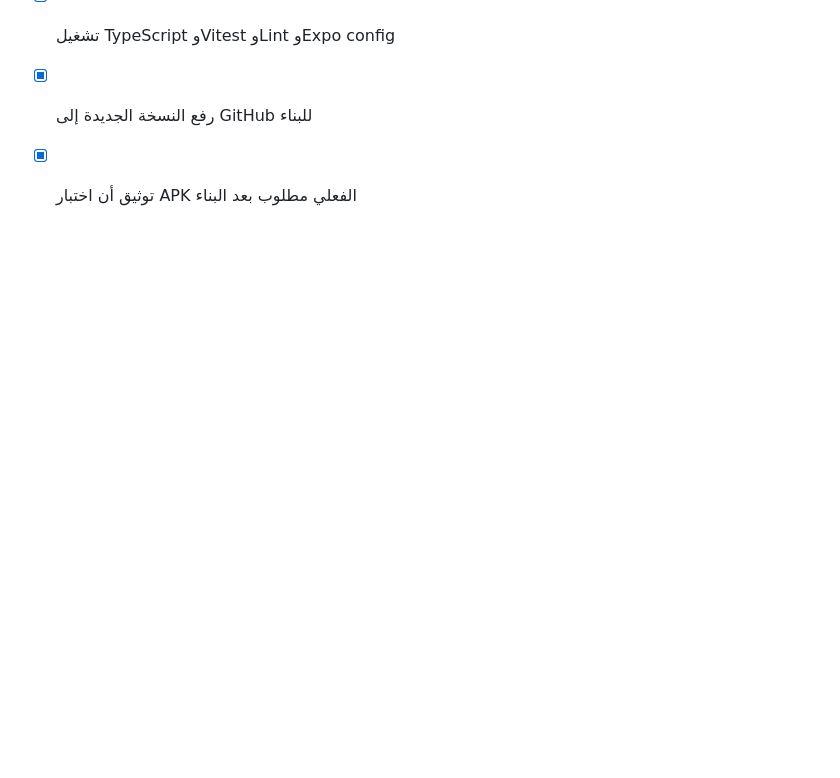
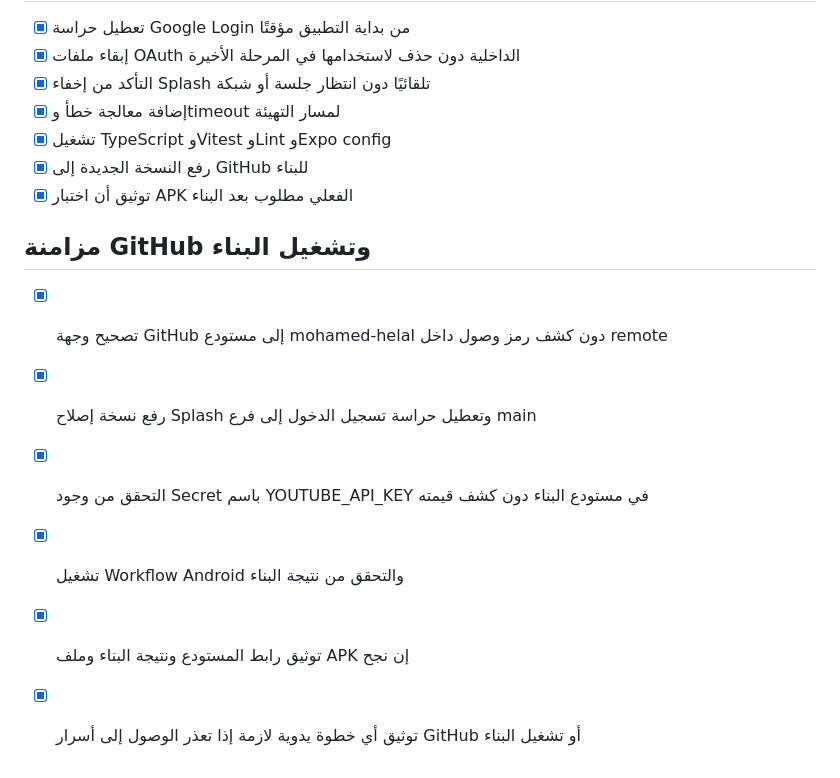
Before and after one commit to hgfyfhfhds41-lab/ahyaa-abdelrahman-elbaz, a Markdown page: todo.md, the part around the change. Drawn GitHub-style; blank space fills up the shorter version.

Commit message:
docs: record github build result

```diff
--- a/todo.md
+++ b/todo.md
@@ -353,3 +353,12 @@
 - [x] تشغيل TypeScript وVitest وLint وExpo config
 - [x] رفع النسخة الجديدة إلى GitHub للبناء
 - [x] توثيق أن اختبار APK الفعلي مطلوب بعد البناء
+
+## مزامنة GitHub وتشغيل البناء
+
+- [x] تصحيح وجهة GitHub إلى مستودع mohamed-helal دون كشف رمز وصول داخل remote
+- [x] رفع نسخة إصلاح Splash وتعطيل حراسة تسجيل الدخول إلى فرع main
+- [x] التحقق من وجود Secret باسم YOUTUBE_API_KEY في مستودع البناء دون كشف قيمته
+- [x] تشغيل Workflow Android والتحقق من نتيجة البناء
+- [x] توثيق رابط المستودع ونتيجة البناء وملف APK إن نجح
+- [x] توثيق أي خطوة يدوية لازمة إذا تعذر الوصول إلى أسرار GitHub أو تشغيل البناء
```
